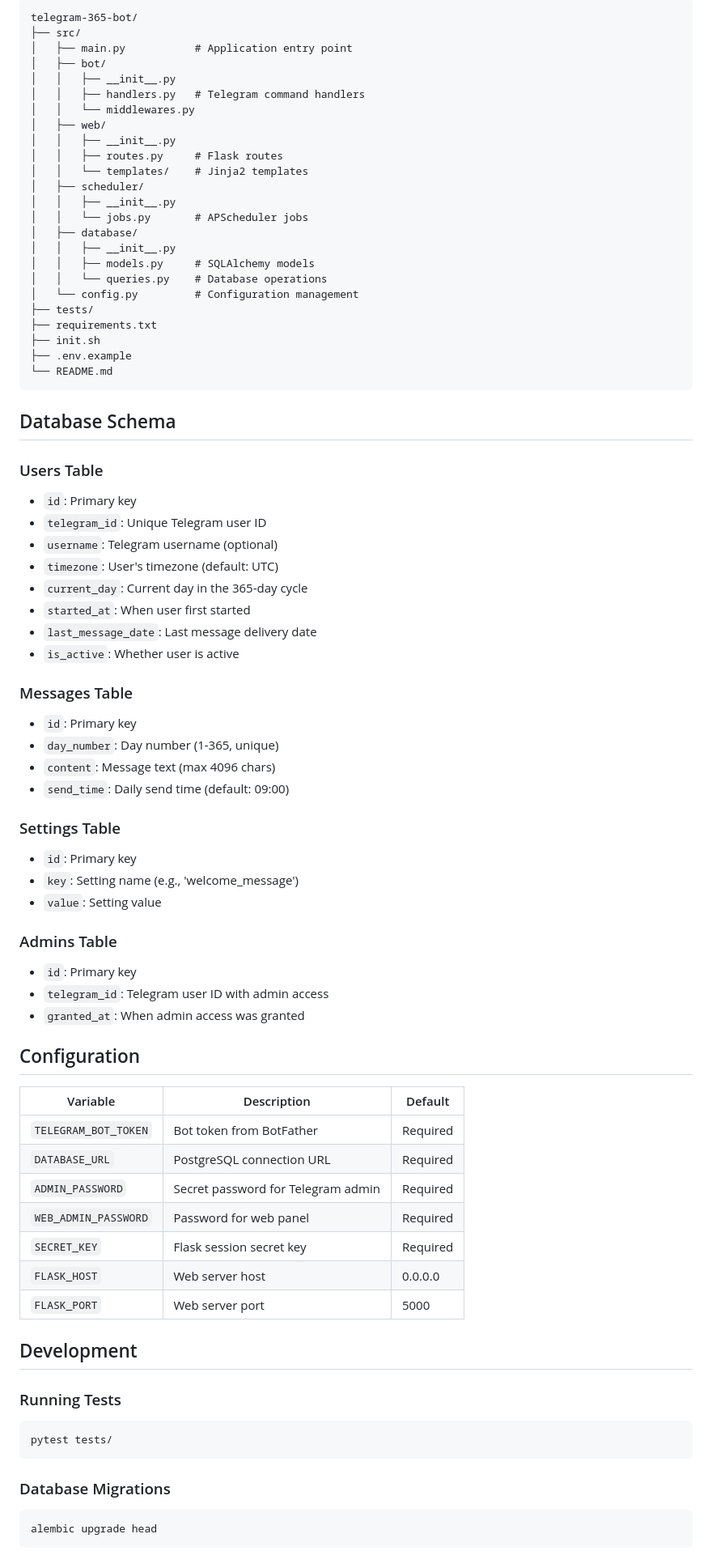
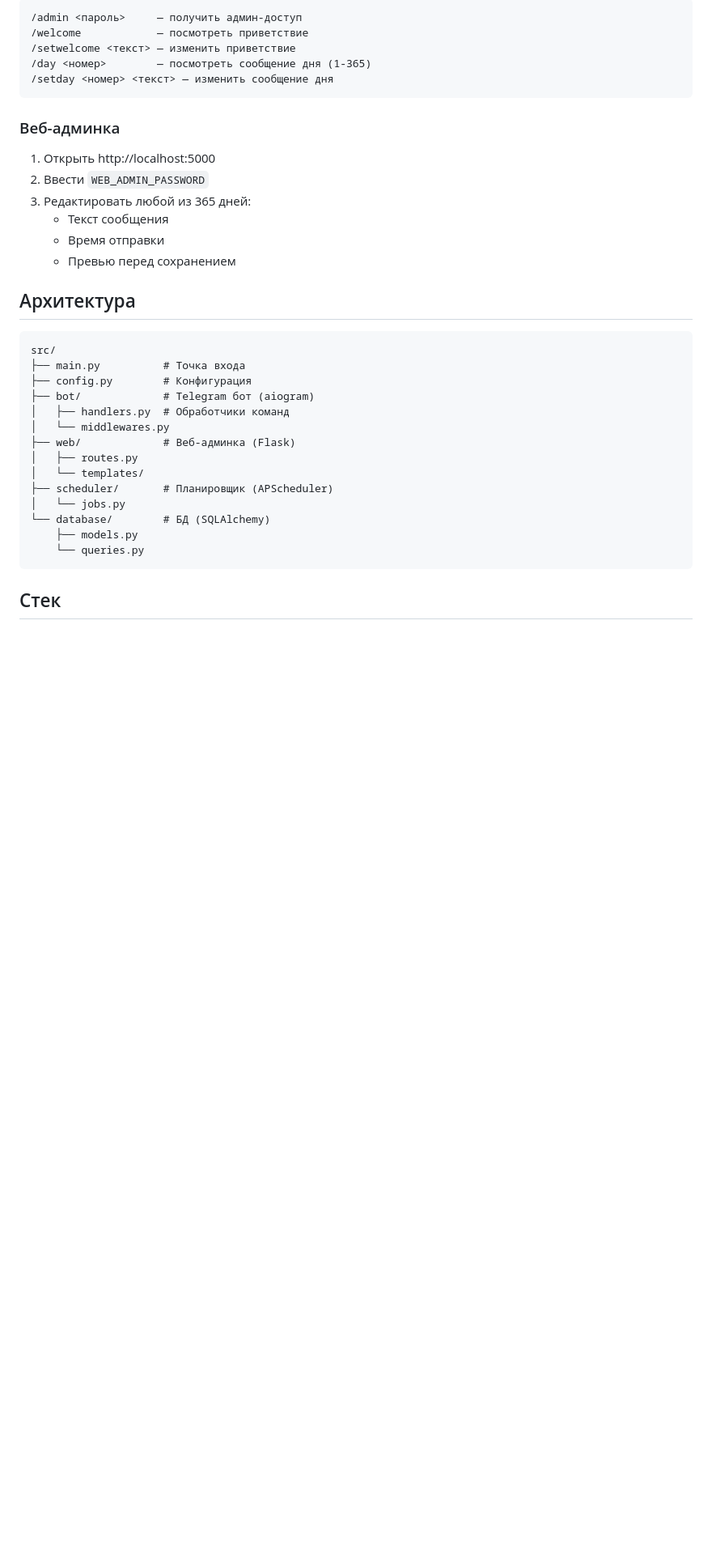
Before and after one commit to AgasiArgent/telegram-365-bot, a Markdown page: README.md, the part around one of its changes. Shown at 81% size. GitHub-like rendering; blank space fills up the shorter version.

Commit message:
Update README: Russian docs + Docker quickstart

````diff
--- a/README.md
+++ b/README.md
@@ -72,80 +70,39 @@ A Telegram bot that sends daily messages to users for 365 days, with an admin pa
 
 ```
-telegram-365-bot/
-├── src/
-│   ├── main.py           # Application entry point
-│   ├── bot/
-│   │   ├── __init__.py
-│   │   ├── handlers.py   # Telegram command handlers
-│   │   └── middlewares.py
-│   ├── web/
-│   │   ├── __init__.py
-│   │   ├── routes.py     # Flask routes
-│   │   └── templates/    # Jinja2 templates
-│   ├── scheduler/
-│   │   ├── __init__.py
-│   │   └── jobs.py       # APScheduler jobs
-│   ├── database/
-│   │   ├── __init__.py
-│   │   ├── models.py     # SQLAlchemy models
-│   │   └── queries.py    # Database operations
-│   └── config.py         # Configuration management
-├── tests/
-├── requirements.txt
-├── init.sh
-├── .env.example
-└── README.md
+/admin <пароль>     — получить админ-доступ
+/welcome            — посмотреть приветствие
+/setwelcome <текст> — изменить приветствие
+/day <номер>        — посмотреть сообщение дня (1-365)
+/setday <номер> <текст> — изменить сообщение дня
 ```
 
-## Database Schema
+### Веб-админка
 
-### Users Table
-- `id`: Primary key
-- `telegram_id`: Unique Telegram user ID
-- `username`: Telegram username (optional)
-- `timezone`: User's timezone (default: UTC)
-- `current_day`: Current day in the 365-day cycle
-- `started_at`: When user first started
-- `last_message_date`: Last message delivery date
-- `is_active`: Whether user is active
+1. Открыть http://localhost:5000
+2. Ввести `WEB_ADMIN_PASSWORD`
+3. Редактировать любой из 365 дней:
+   - Текст сообщения
+   - Время отправки
+   - Превью перед сохранением
 
-### Messages Table
-- `id`: Primary key
-- `day_number`: Day number (1-365, unique)
-- `content`: Message text (max 4096 chars)
-- `send_time`: Daily send time (default: 09:00)
+## Архитектура
 
-### Settings Table
-- `id`: Primary key
-- `key`: Setting name (e.g., 'welcome_message')
-- `value`: Setting value
-
-### Admins Table
-- `id`: Primary key
-- `telegram_id`: Telegram user ID with admin access
-- `granted_at`: When admin access was granted
-
-## Configuration
-
-| Variable | Description | Default |
-|----------|-------------|---------|
-| `TELEGRAM_BOT_TOKEN` | Bot token from BotFather | Required |
-| `DATABASE_URL` | PostgreSQL connection URL | Required |
-| `ADMIN_PASSWORD` | Secret password for Telegram admin | Required |
-| `WEB_ADMIN_PASSWORD` | Password for web panel | Required |
-| `SECRET_KEY` | Flask session secret key | Required |
-| `FLASK_HOST` | Web server host | 0.0.0.0 |
-| `FLASK_PORT` | Web server port | 5000 |
-
-## Development
-
-### Running Tests
-```bash
-pytest tests/
+```
+src/
+├── main.py          # Точка входа
+├── config.py        # Конфигурация
+├── bot/             # Telegram бот (aiogram)
+│   ├── handlers.py  # Обработчики команд
+│   └── middlewares.py
+├── web/             # Веб-админка (Flask)
+│   ├── routes.py
+│   └── templates/
+├── scheduler/       # Планировщик (APScheduler)
+│   └── jobs.py
+└── database/        # БД (SQLAlchemy)
+    ├── models.py
+    └── queries.py
 ```
 
-### Database Migrations
-```bash
-alembic upgrade head
-```
+## Стек
 
````
Also changed, not shown: other parts of README.md (+60 -55 lines).
